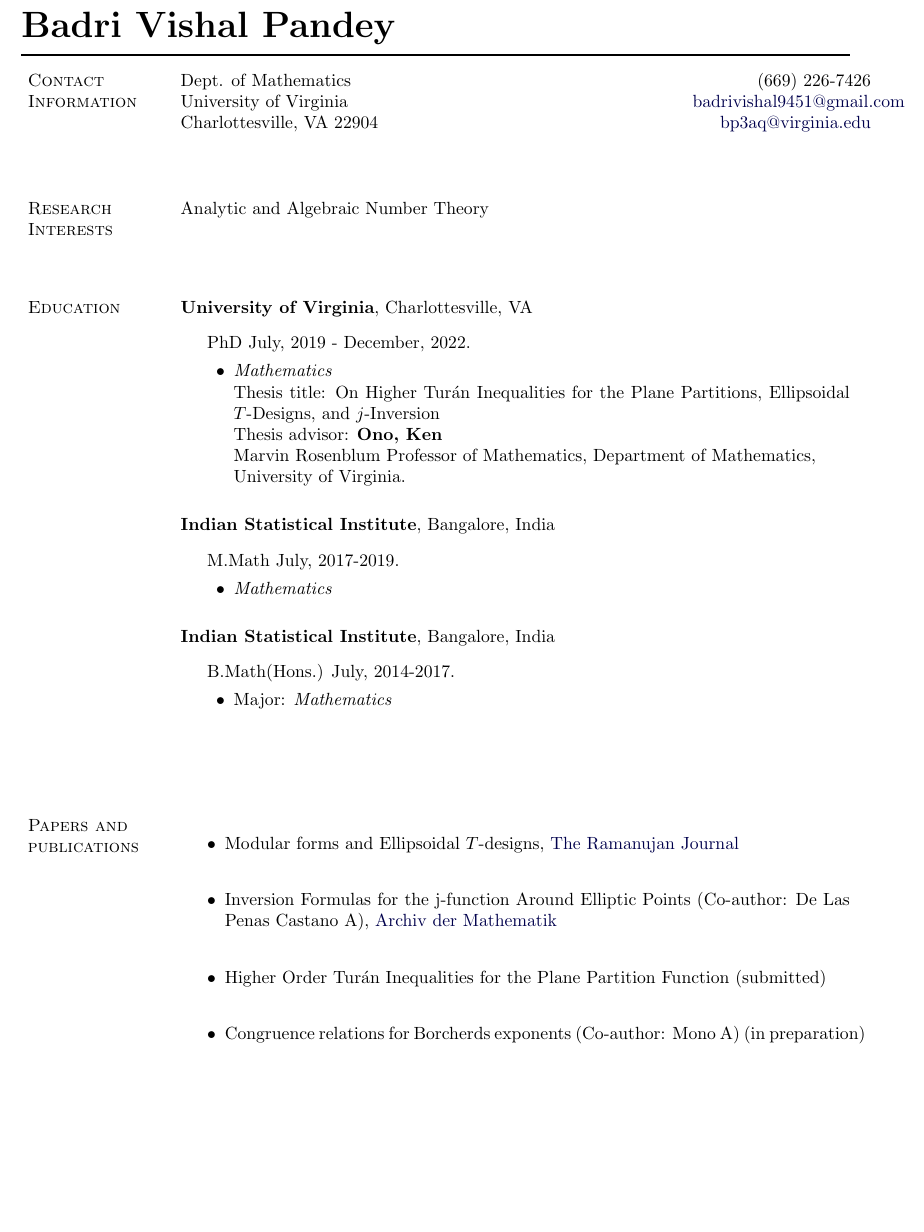
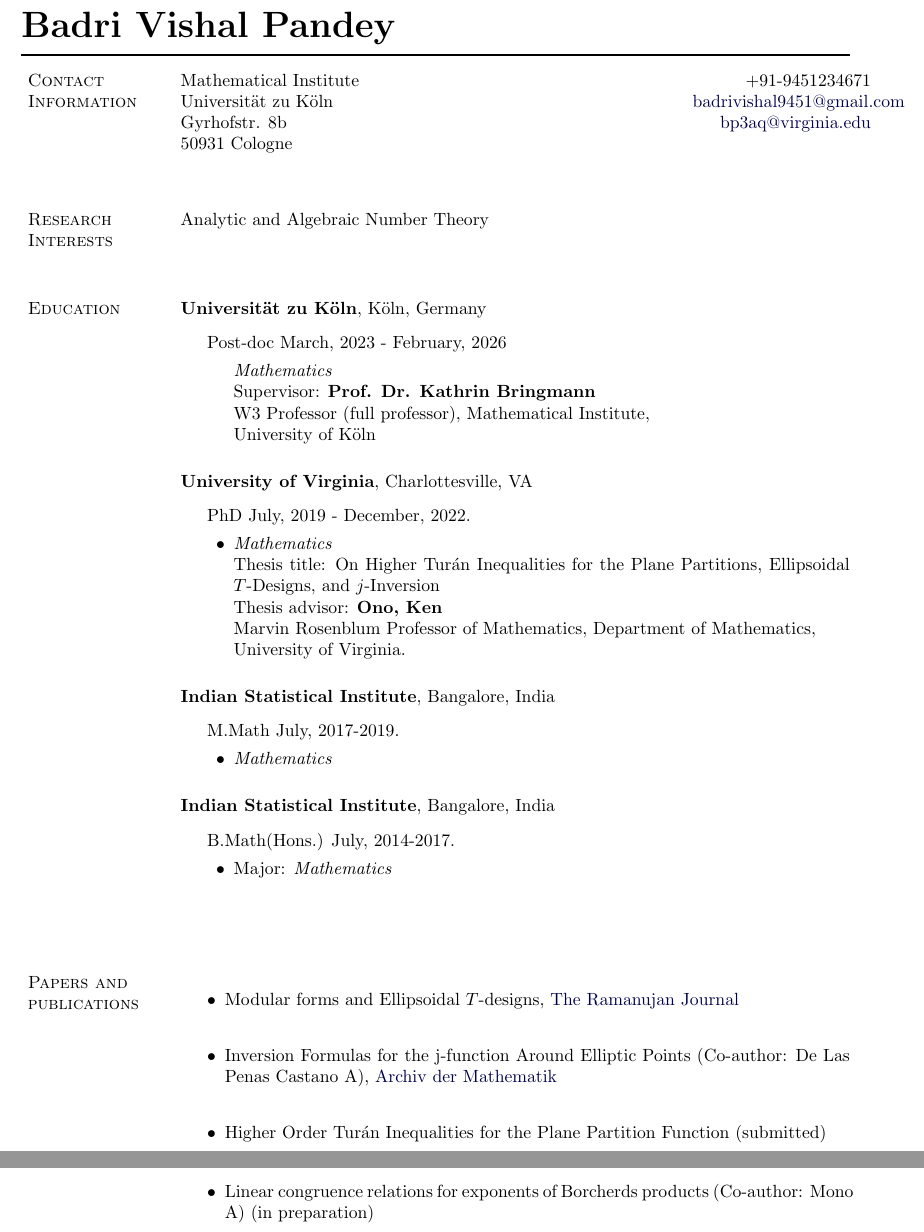
Before and after one commit to bp3aq/bp3aq, a LaTeX CV (Badri_CV.tex): part of page 1 of 4 before the commit and two parts of pages 1 and 2 of 4 after it, the two joined at a grey line, cut so that both start at the same text, the shorter picture padded with empty space. Compiled offline with pdfLaTeX.

Commit message:
cv update

```diff
--- a/Badri_CV.tex
+++ b/Badri_CV.tex
@@ -226,7 +226,7 @@
 %%%%%%%%%%%%%%%%%%%%%%%% End Helper Commands %%%%%%%%%%%%%%%%%%%%%%%%%%%
 
 %%%%%%%%%%%%%%%%%%%%%%%%% Begin CV Document %%%%%%%%%%%%%%%%%%%%%%%%%%%%
-\newcommand{\spacing}{\vspace{1cm}}
+\newcommand{\spacing}{\vspace{0.8cm}}
 
 \begin{document}
 
@@ -243,12 +243,10 @@
 \newlength{\rcollength}\setlength{\rcollength}{1.4in}%
 %
 \begin{tabular}[t]{@{}p{\textwidth-\rcollength}p{\rcollength}}
-%\href{http://www.cse.osu.edu/}%
-%     {Department of Computer Science and Engineering} & \\
-%\href{http://www.osu.edu/}{The Ohio State University}
-Dept. of Mathematics   & \hfill (669) 226-7426 \\
-University of Virginia     & \email{badrivishal9451@gmail.com}\\
-Charlottesville, VA 22904 & \hfill \email{bp3aq@virginia.edu}
+Mathematical Institute  & \hfill +91-9451234671 \\
+Universit\"{a}t zu K\"{o}ln     & \email{badrivishal9451@gmail.com}\\
+Gyrhofstr. 8b & \hfill \email{bp3aq@virginia.edu} \\
+50931 Cologne &
 \end{tabular}
 
 %\section{Objective}
@@ -265,6 +263,20 @@
 \spacing
 
 \section{Education}
+\textbf{Universit\"{a}t zu K\"{o}ln},
+K\"{o}ln, Germany
+\begin{outerlist}
+\item[] Post-doc
+				March, 2023 - February, 2026
+				\begin{innerlist}
+					\item[] \emph{Mathematics}
+					\item[] Supervisor: {\bf Prof. Dr. Kathrin Bringmann} \\
+					W3 Professor (full professor),
+					Mathematical Institute, \\
+					University of K\"{o}ln
+				\end{innerlist}
+\end{outerlist}
+\vspace{.2in}
 \textbf{University of Virginia},
 Charlottesville, VA
 \begin{outerlist}
@@ -336,7 +348,7 @@
     \item Modular forms and Ellipsoidal $T$-designs, \href{https://link.springer.com/article/10.1007/s11139-022-00572-6}{The Ramanujan Journal} \\
     \item Inversion Formulas for the j-function Around Elliptic Points (Co-author: De Las Penas Castano A), \href{https://link.springer.com/article/10.1007/s00013-022-01767-5}{Archiv der Mathematik} \\
     \item Higher Order Tur\'{a}n Inequalities for the Plane Partition Function (submitted)\\
-    \item Congruence relations for Borcherds exponents (Co-author: Mono A) (in preparation)
+    \item Linear congruence relations for exponents of Borcherds products (Co-author: Mono A) (in preparation)
 \end{itemize}
 
 \spacing
```
Also changed, not shown: Badri_CV.pdf, 3 other files.
